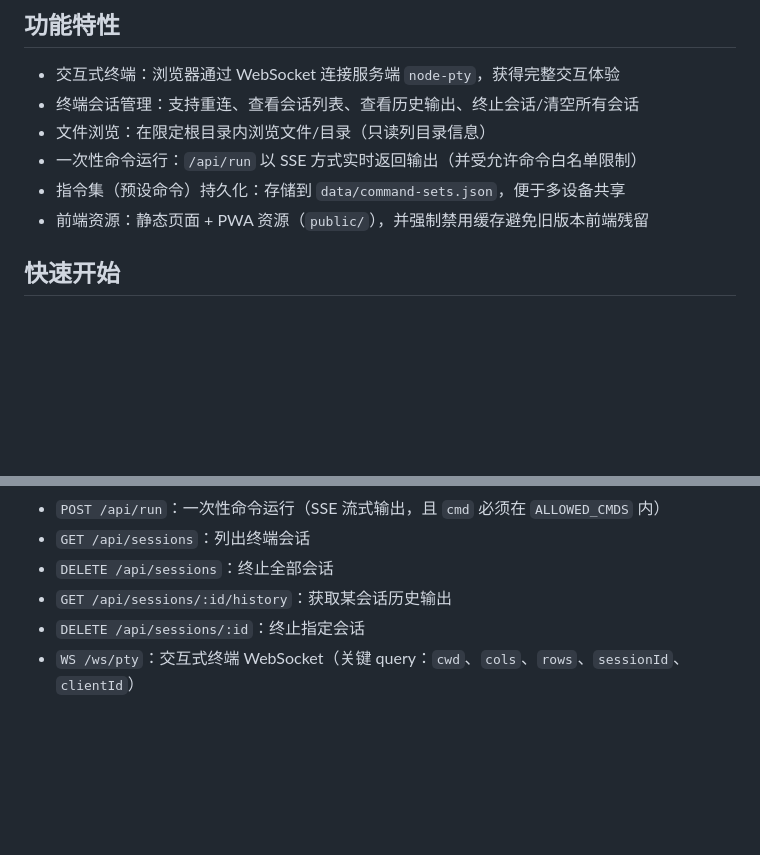
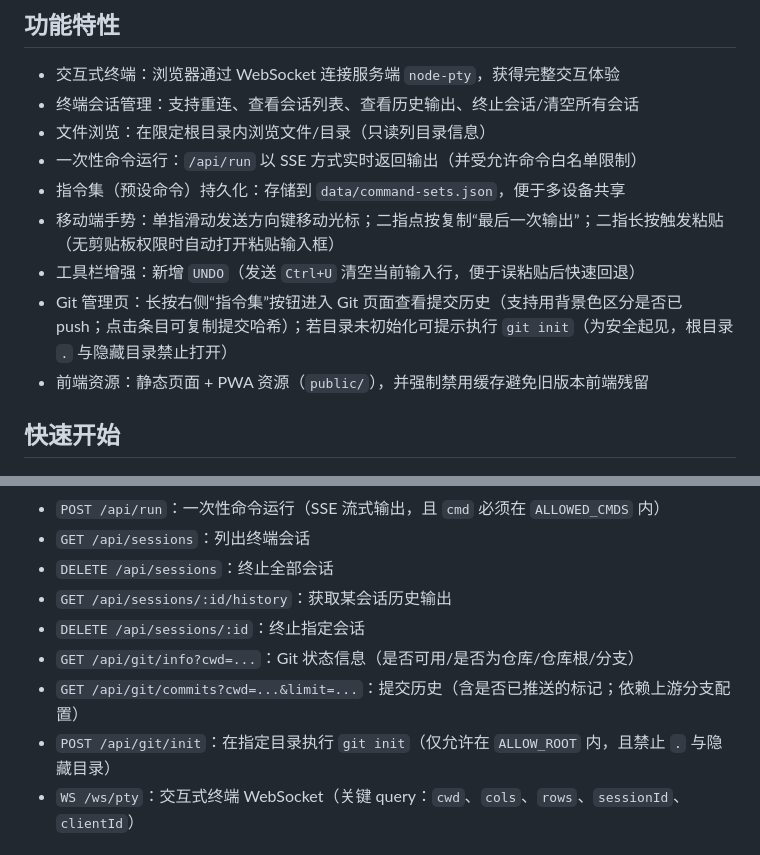
Before and after one commit to OldYuTou/LAN-SHELL, a Markdown page: README.md, 2 parts joined by grey strips. Drawn GitHub-style; blank space fills up the shorter version.

Commit message:
docs: 更新README说明新增功能
原因：补充移动端手势、撤回按钮与Git管理页/接口说明，方便用户快速上手。

```diff
--- a/README.md
+++ b/README.md
@@ -19,6 +19,9 @@
 - 文件浏览：在限定根目录内浏览文件/目录（只读列目录信息）
 - 一次性命令运行：`/api/run` 以 SSE 方式实时返回输出（并受允许命令白名单限制）
 - 指令集（预设命令）持久化：存储到 `data/command-sets.json`，便于多设备共享
+- 移动端手势：单指滑动发送方向键移动光标；二指点按复制“最后一次输出”；二指长按触发粘贴（无剪贴板权限时自动打开粘贴输入框）
+- 工具栏增强：新增 `UNDO`（发送 `Ctrl+U` 清空当前输入行，便于误粘贴后快速回退）
+- Git 管理页：长按右侧“指令集”按钮进入 Git 页面查看提交历史（支持用背景色区分是否已 push；点击条目可复制提交哈希）；若目录未初始化可提示执行 `git init`（为安全起见，根目录 `.` 与隐藏目录禁止打开）
 - 前端资源：静态页面 + PWA 资源（`public/`），并强制禁用缓存避免旧版本前端残留
 
 ## 快速开始
@@ -79,6 +82,9 @@ PORT=8080 ALLOW_ROOT=/home/you/work ALLOWED_CMDS="npm,node,ls,bash" npm start
 - `DELETE /api/sessions`：终止全部会话
 - `GET /api/sessions/:id/history`：获取某会话历史输出
 - `DELETE /api/sessions/:id`：终止指定会话
+- `GET /api/git/info?cwd=...`：Git 状态信息（是否可用/是否为仓库/仓库根/分支）
+- `GET /api/git/commits?cwd=...&limit=...`：提交历史（含是否已推送的标记；依赖上游分支配置）
+- `POST /api/git/init`：在指定目录执行 `git init`（仅允许在 `ALLOW_ROOT` 内，且禁止 `.` 与隐藏目录）
 - `WS /ws/pty`：交互式终端 WebSocket（关键 query：`cwd`、`cols`、`rows`、`sessionId`、`clientId`）
 
 ## 目录结构
```
